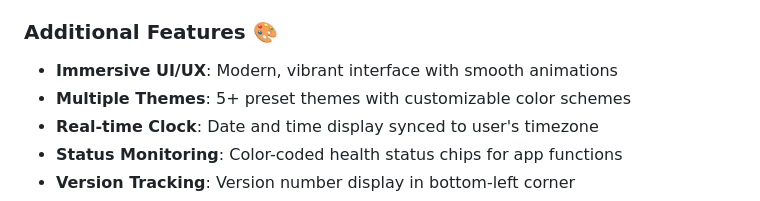
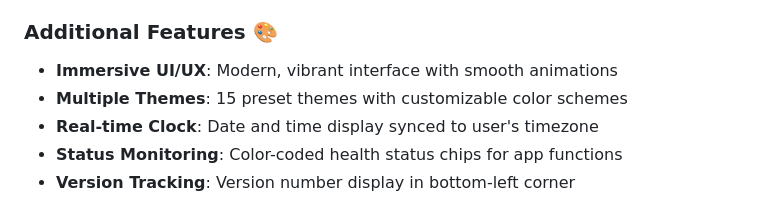
Before and after one commit to lmdrew96/ScribeCat, a Markdown page: README.md, the part around the change. GitHub-like rendering.

Commit message:
Complete repository documentation updates and corrections
Co-authored-by: lmdrew96 <232491980+lmdrew96@users.noreply.github.com>

```diff
--- a/README.md
+++ b/README.md
@@ -19,7 +19,7 @@
 
 ### Additional Features 🎨
 - **Immersive UI/UX**: Modern, vibrant interface with smooth animations
-- **Multiple Themes**: 5+ preset themes with customizable color schemes
+- **Multiple Themes**: 15 preset themes with customizable color schemes
 - **Real-time Clock**: Date and time display synced to user's timezone
 - **Status Monitoring**: Color-coded health status chips for app functions
 - **Version Tracking**: Version number display in bottom-left corner
```
Also changed, not shown: DEVELOPMENT.md (+1 -0 lines).
